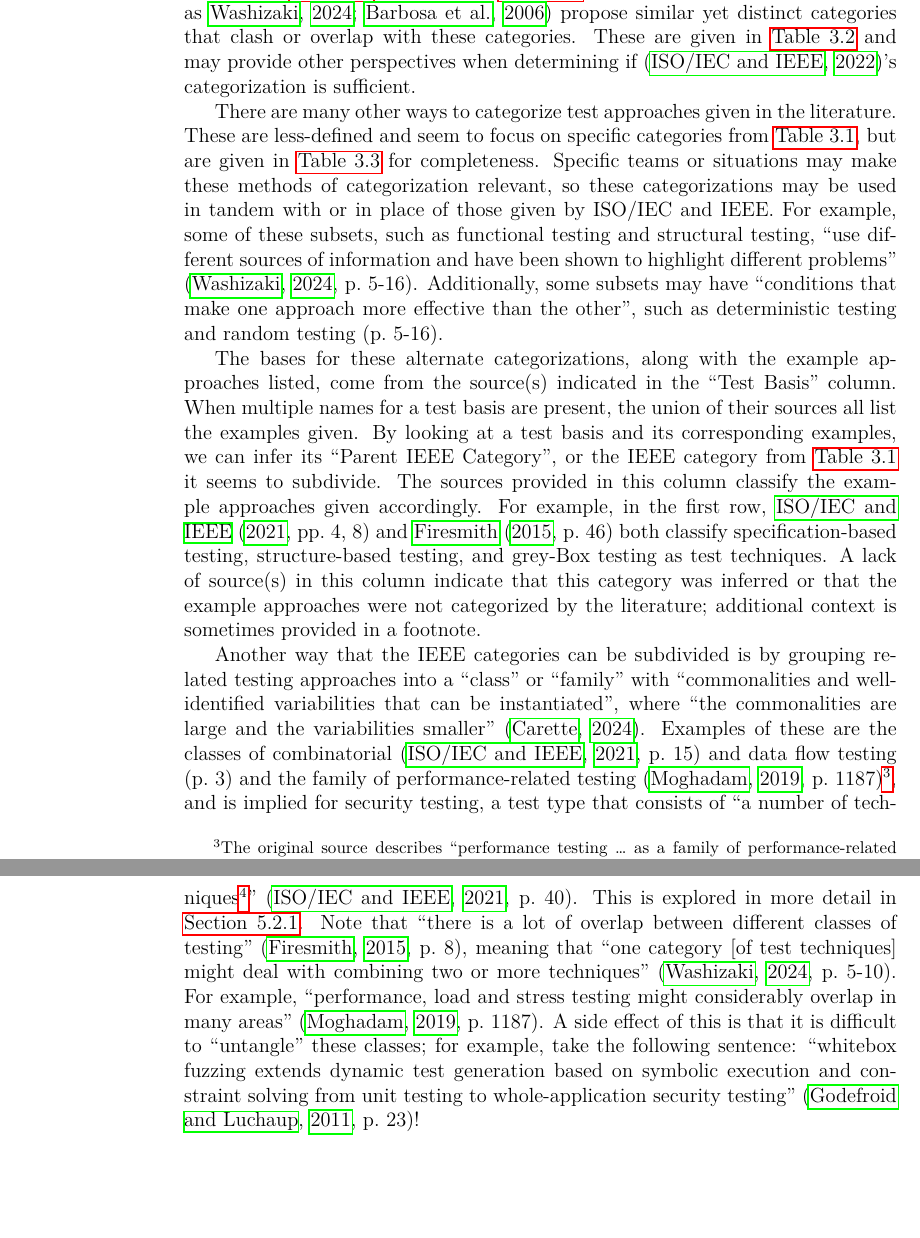
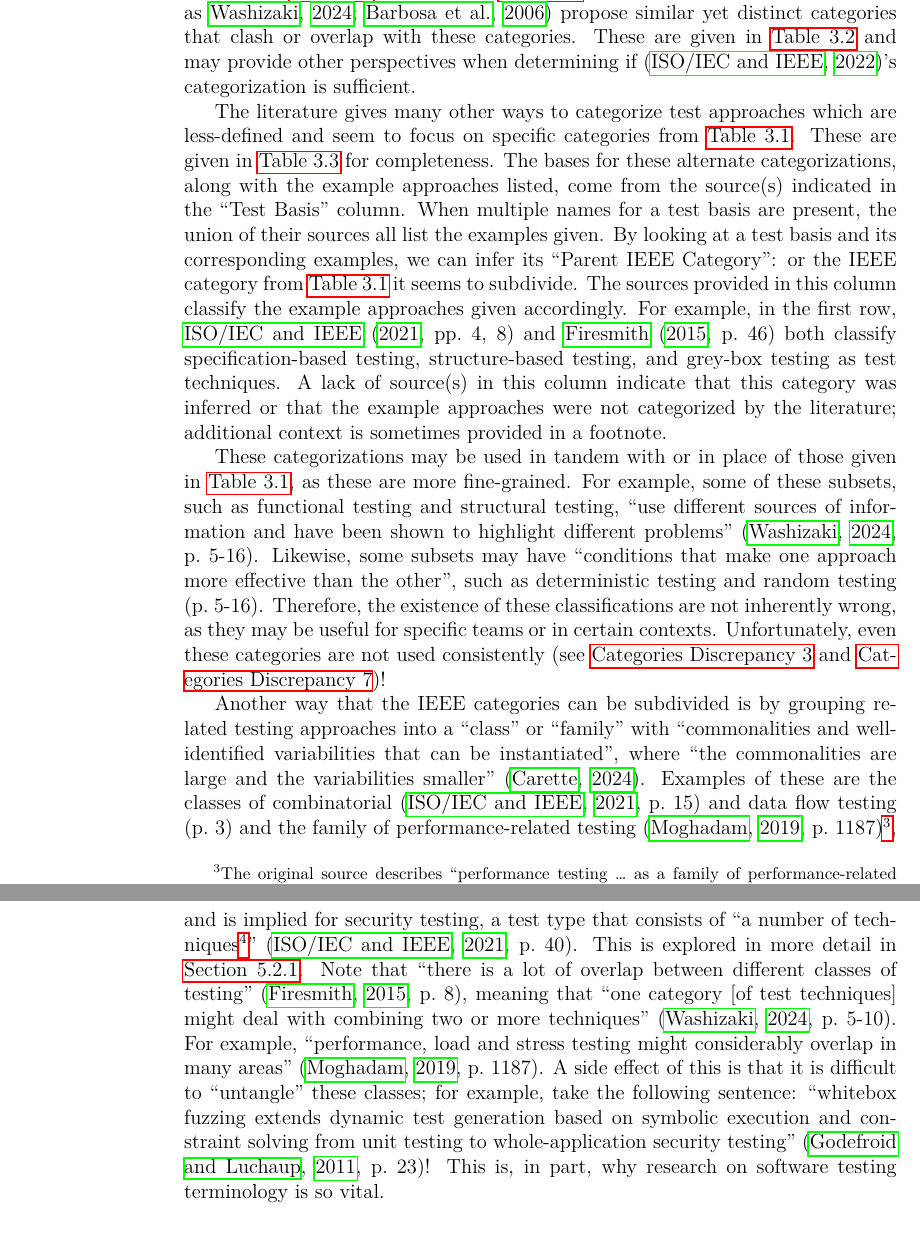
Before and after one commit to samm82/TestingTesting, a LaTeX thesis (thesis.tex, which reads chapters/03_methodology.tex): two parts of pages 41 and 42 of 138 before the commit and two parts of pages 41 and 46 of 137 after it, joined at a grey line, cut so that both start at the same text, the shorter picture padded with empty space. The pictures show the PDF file thesis.pdf that the author committed with the source.

Commit message:
More improvements to alternate classifications; #128
Restructure content more coherently
Move table earlier
Elaborate on this classifications being used in tandem, with links to discreps
Move relevant discreps to be thesis-only
Remove unneeded '-discrep' to discrep labels to work better with def of discrepref
Conclude section more cohesively

```diff
--- a/chapters/03_methodology.tex
+++ b/chapters/03_methodology.tex
@@ -415,14 +415,6 @@ concerned with testing \dots{} interfaces'', but since \ifnotpaper he \else it
     \Cref{tab:otherCats} and may provide other perspectives when determining
     if \citep{IEEE2022}'s categorization is sufficient.
 
-    There are many other ways to categorize test approaches given in the literature.
-    These are less-defined and seem to focus on specific categories from
-    \Cref{tab:ieeeCats}, but are given in \Cref{tab:otherCategorizations} for
-    completeness. Specific teams or situations may make these methods of
-    categorization relevant, so these categorizations may be used in tandem with
-    or in place of those given by ISO/IEC and IEEE. For example, some of these
-    subsets, such as functional testing and structural testing, ``use different
-    sources of information and have been shown to highlight different problems''
-    \citep[p.~5\=/16]{SWEBOK2024}. Additionally, some subsets may have ``conditions
-    that make one approach more effective than the other'', such as deterministic
-    testing and random testing \citetext{p.~5\=/16}. %\citep[p.~5\=/16]{SWEBOK2024}.
+    The literature gives many other ways to categorize test approaches which
+    are less-defined and seem to focus on specific categories from
+    \Cref{tab:ieeeCats}. These are given in \Cref{tab:otherCategorizations} for
@@ -428,0 +425 @@ concerned with testing \dots{} interfaces'', but since \ifnotpaper he \else it
+    and its corresponding examples, we can infer its ``Parent IEEE Category'':
@@ -428,0 +429 @@ concerned with testing \dots{} interfaces'', but since \ifnotpaper he \else it
+    \citet[p.~46]{Firesmith2015} both classify specification-based testing,
@@ -429,17 +434,22 @@ concerned with testing \dots{} interfaces'', but since \ifnotpaper he \else it
 
-    The bases for these alternate categorizations, along with the example
-    approaches listed, come from the source(s) indicated in the ``Test Basis''
-    column. When multiple names for a test basis are present, the union of their
-    sources all list the examples given. By looking at a test basis and its
-    corresponding examples, we can infer its ``Parent IEEE Category'', or the IEEE
-    category from \Cref{tab:ieeeCats} it seems to subdivide. The sources
-    provided in this column classify the example approaches given accordingly.
-    For example, in the first row, \citet[pp.~4, 8]{IEEE2021} and
-    \citet[p.~46]{Firesmith2015} both classify specification-based testing,
-    structure-based testing, and grey-Box testing as test techniques. A lack of
-    source(s) in this column indicate that this category was inferred or that the
-    example approaches were not categorized by the literature; additional context
-    is sometimes provided in a footnote.
+    \afterpage{
+        \begin{landscape}
+            \otherCategorizationsTable{}
+        \end{landscape}
+    }
+
+    These categorizations may be used in tandem with or in place of those given
+    in \Cref{tab:ieeeCats}, as these are more fine-grained. For example, some of
+    these subsets, such as functional testing and structural testing, ``use
+    different sources of information and have been shown to highlight different
+    problems'' \citep[p.~5\=/16]{SWEBOK2024}. Likewise, some subsets may
+    have ``conditions that make one approach more effective than the other'',
+    such as deterministic testing and random testing \citetext{p.~5\=/16}.
+    %\citep[p.~5\=/16]{SWEBOK2024}.
+    Therefore, the existence of these classifications are not inherently wrong,
+    as they may be useful for specific teams or in certain contexts.
+    Unfortunately, even these categories are not used consistently (see
+    \discrepref{manual-or-keyword,browser-static-and-dynamic})!
 
     Another way that the IEEE categories can be subdivided is by grouping related
     testing approaches into a ``class'' or ``family'' with ``commonalities and
@@ -460,12 +470,8 @@ concerned with testing \dots{} interfaces'', but since \ifnotpaper he \else it
     for example, take the following sentence: ``whitebox fuzzing extends dynamic
     test generation based on symbolic execution and constraint solving from unit
     testing to whole-application security testing''
-    \citep[p.~23]{GodefroidAndLuchaup2011}!
-
-    \begin{landscape}
-        \otherCategorizationsTable{}
-    \end{landscape}
-
+    \citep[p.~23]{GodefroidAndLuchaup2011}! This is, in part, why research on
+    software testing terminology is so vital.
 \fi
 
 \subsubsection{Synonym Relations}
```
Also changed, not shown: chapters/05a_main_discreps.tex (+0 -6 lines), chapters/05b_extra_discreps.tex (+7 -2 lines), common_macros.tex (+2 -2 lines), paper.pdf, thesis.pdf, chapters/03_methodology.tex (11 more changed lines), 1 other file.
